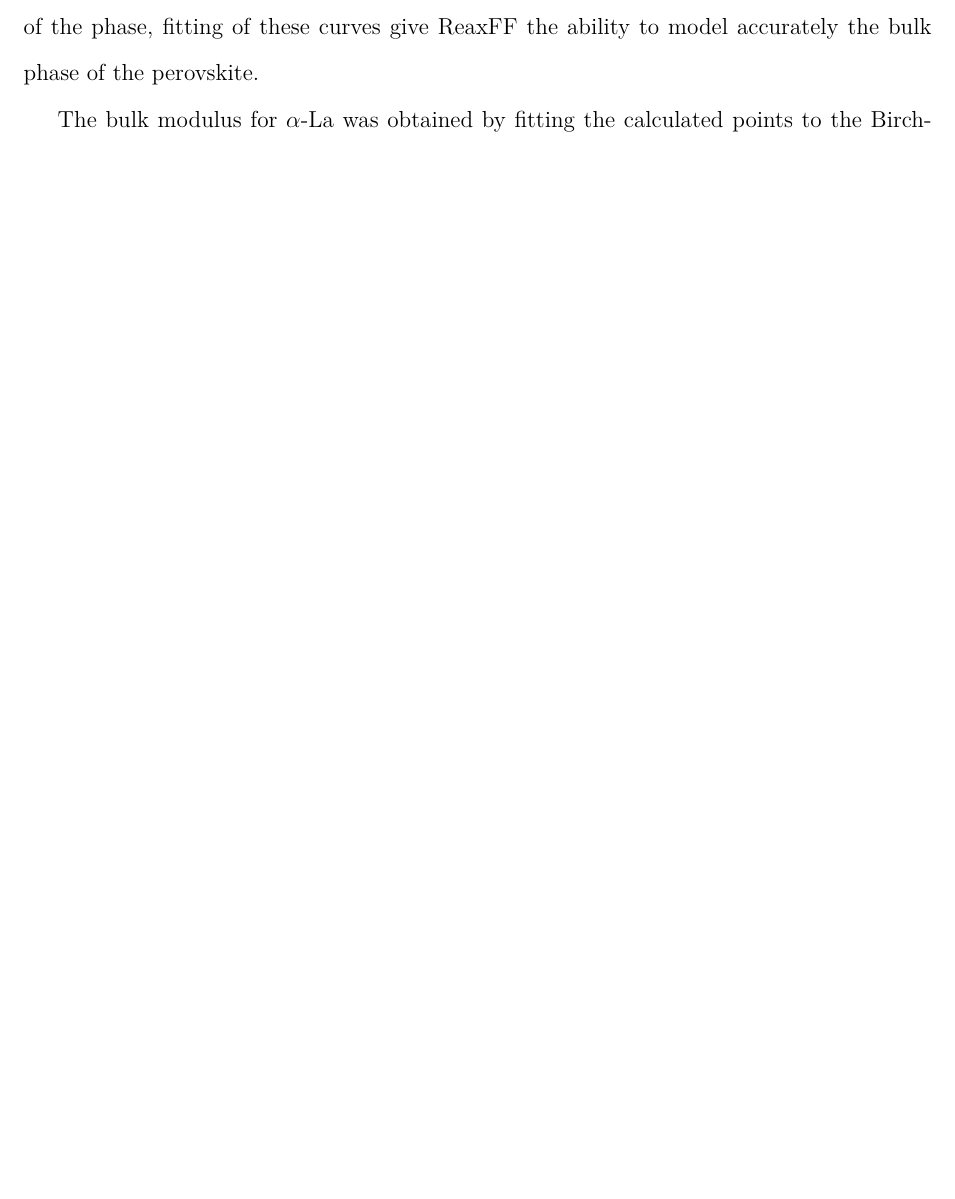
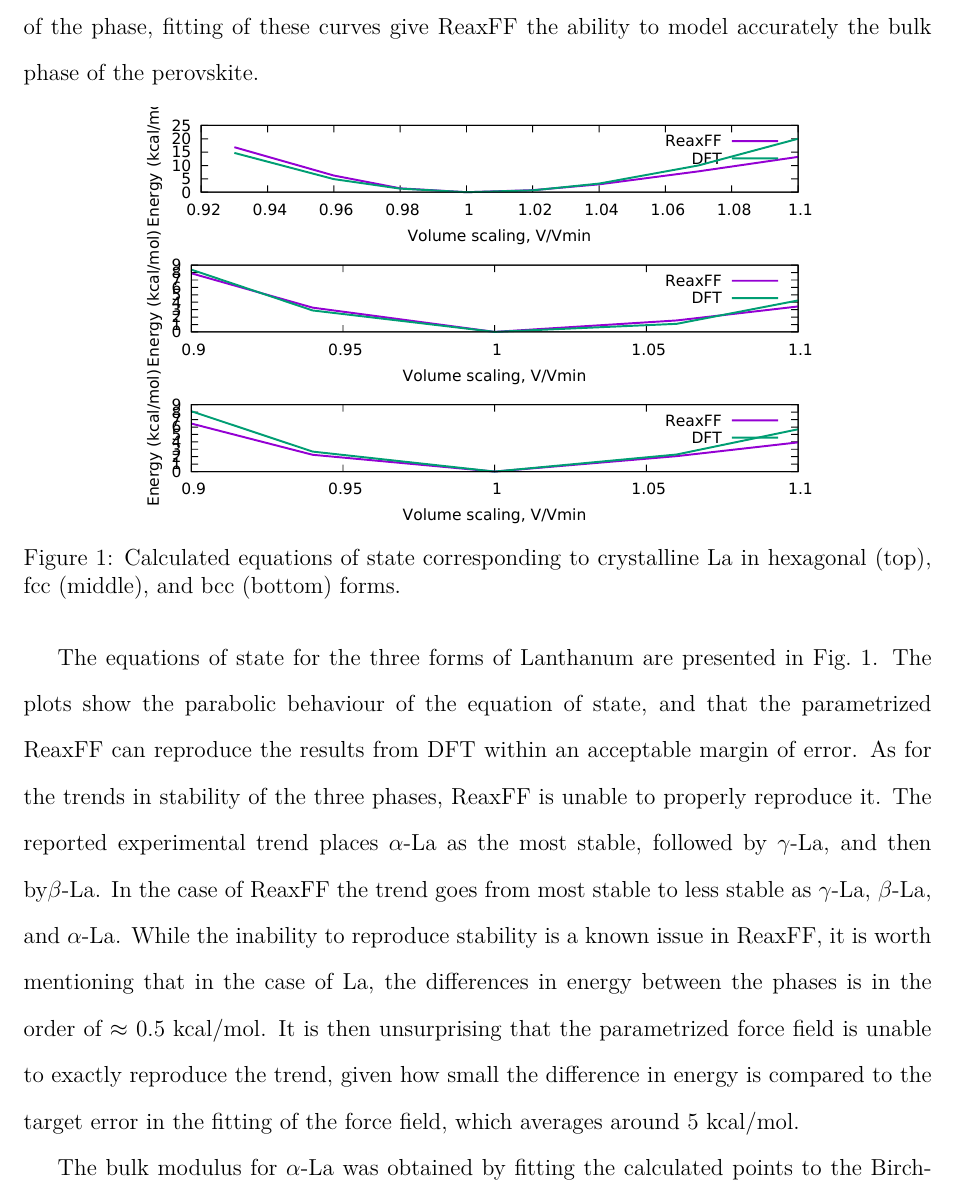
Before and after one commit to fmmartinez/paper4, a LaTeX paper (Paper/paper.tex): part of page 7 of 12 before the commit and part of page 7 of 13 after it, cut so that both start at the same text, the shorter picture padded with empty space. Compiled offline with pdfLaTeX.

Commit message:
Update paper.tex
Added La-EoS figure and discussion about it

```diff
--- a/Paper/paper.tex
+++ b/Paper/paper.tex
@@ -9,6 +9,8 @@
 \usepackage{graphicx}
 \usepackage{epstopdf}
 \usepackage{natbib}
+
+\graphicspath{ {./images/} }
 
 \SectionNumbersOn
 
@@ -159,6 +161,21 @@ This ensures that the system starts from a correct point in equilibrium of the e
 Equations of state for hexagonal La, LaFeO$_3$, LaCrO$_3$, ... were calculated using DFT, and the ReaxFF force field was parametrized to reproduce this curve to the best possible fit.
 Because the relationship between energy and volume in solids allow to capture the stability of the phase, fitting of these curves give ReaxFF the ability to model accurately the bulk phase of the perovskite.
 
+\begin{figure}[hbtp]
+\centering
+\includegraphics[scale=1]{three-La-eos.pdf}
+\caption{Calculated equations of state corresponding to crystalline La in hexagonal (top), fcc (middle), and bcc (bottom) forms.}
+\label{fig:laeos}
+\end{figure}
+
+The equations of state for the three forms of Lanthanum are presented in Fig.~\ref{fig:laeos}.
+The plots show the parabolic behaviour of the equation of state, and that the parametrized ReaxFF can reproduce the results from DFT within an acceptable margin of error.
+As for the trends in stability of the three phases, ReaxFF is unable to properly reproduce it.
+The reported experimental trend places $\alpha$-La as the most stable, followed by $\gamma$-La, and then by$\beta$-La.
+In the case of ReaxFF the trend goes from most stable to less stable as $\gamma$-La, $\beta$-La, and $\alpha$-La.
+While the inability to reproduce stability is a known issue in ReaxFF, it is worth mentioning that in the case of La, the differences in energy between the phases is in the order of $\approx$~0.5~kcal/mol.
+It is then unsurprising that the parametrized force field is unable to exactly reproduce the trend,  given how small the difference in energy is compared to the target error in the fitting of the force field, which averages around 5~kcal/mol.
+
 The bulk modulus for $\alpha$-La was obtained by fitting the calculated points to the Birch-Murnaghan equation of state\cite{fu_first-principles_1983}, and the value obtained of 25.6\,GPa agrees with an approximate 8\% of error compared to the reported experimental bulk modulus value of 27.9\,GPa.\cite{lide2003crc}
 
 \subsection{Surface Energies}
```
